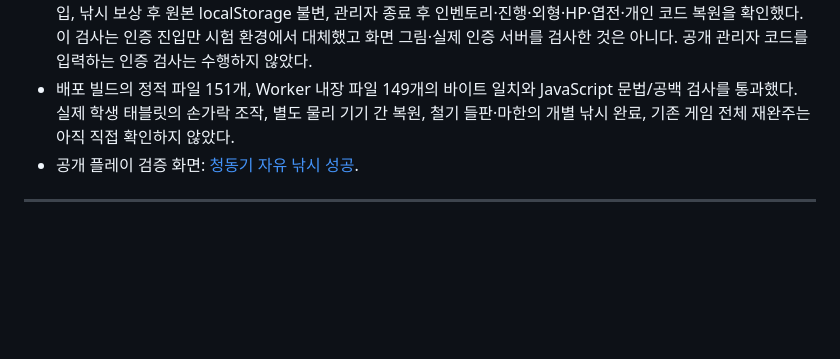
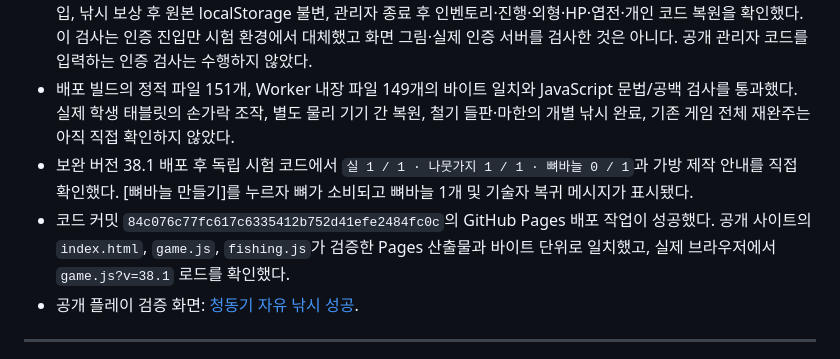
Before and after one commit to dladltkr1-cmyk/history-explorer-rpg, a Markdown page: 역사탐험RPG_업데이트_보고서.md, the part around the change. GitHub-like rendering; blank space fills up the shorter version.

Commit message:
Record verified v38.1 deployment and live quest guidance checks

```diff
--- a/역사탐험RPG_업데이트_보고서.md
+++ b/역사탐험RPG_업데이트_보고서.md
@@ -53,6 +53,8 @@
 - `scripts/verify-fishing.mjs`: 제작/중복 방지, 생고기 드롭 유지, 3회 성공 전 미완료, 5회 실패·미입력, 한 기회 연타 무효, 첫 난이도, 낚싯대/코드 직렬화, 이전 저장 진행 7개 경우, 관리자 준비 12단계, 물가 6곳, 음식·경제 및 단계별 안내 검사를 통과했다. `scripts/verify-growth.mjs`의 기존 다섯 퀴즈/보상/동예 경계/저장 회귀 검사도 통과했다.
 - 관리자 메뉴는 격리된 DOM 실행에서 실제 메뉴 처리 함수를 사용해 12개 단계 이동, 5개 아이템 표시, 미니게임 진입, 낚시 보상 후 원본 localStorage 불변, 관리자 종료 후 인벤토리·진행·외형·HP·엽전·개인 코드 복원을 확인했다. 이 검사는 인증 진입만 시험 환경에서 대체했고 화면 그림·실제 인증 서버를 검사한 것은 아니다. 공개 관리자 코드를 입력하는 인증 검사는 수행하지 않았다.
 - 배포 빌드의 정적 파일 151개, Worker 내장 파일 149개의 바이트 일치와 JavaScript 문법/공백 검사를 통과했다. 실제 학생 태블릿의 손가락 조작, 별도 물리 기기 간 복원, 철기 들판·마한의 개별 낚시 완료, 기존 게임 전체 재완주는 아직 직접 확인하지 않았다.
+- 보완 버전 38.1 배포 후 독립 시험 코드에서 `실 1 / 1 · 나뭇가지 1 / 1 · 뼈바늘 0 / 1`과 가방 제작 안내를 직접 확인했다. [뼈바늘 만들기]를 누르자 뼈가 소비되고 뼈바늘 1개 및 기술자 복귀 메시지가 표시됐다.
+- 코드 커밋 `84c076c77fc617c6335412b752d41efe2484fc0c`의 GitHub Pages 배포 작업이 성공했다. 공개 사이트의 `index.html`, `game.js`, `fishing.js`가 검증한 Pages 산출물과 바이트 단위로 일치했고, 실제 브라우저에서 `game.js?v=38.1` 로드를 확인했다.
 - 공개 플레이 검증 화면: [청동기 자유 낚시 성공](docs/fishing-qa-success.jpg).
 
 ---
```
